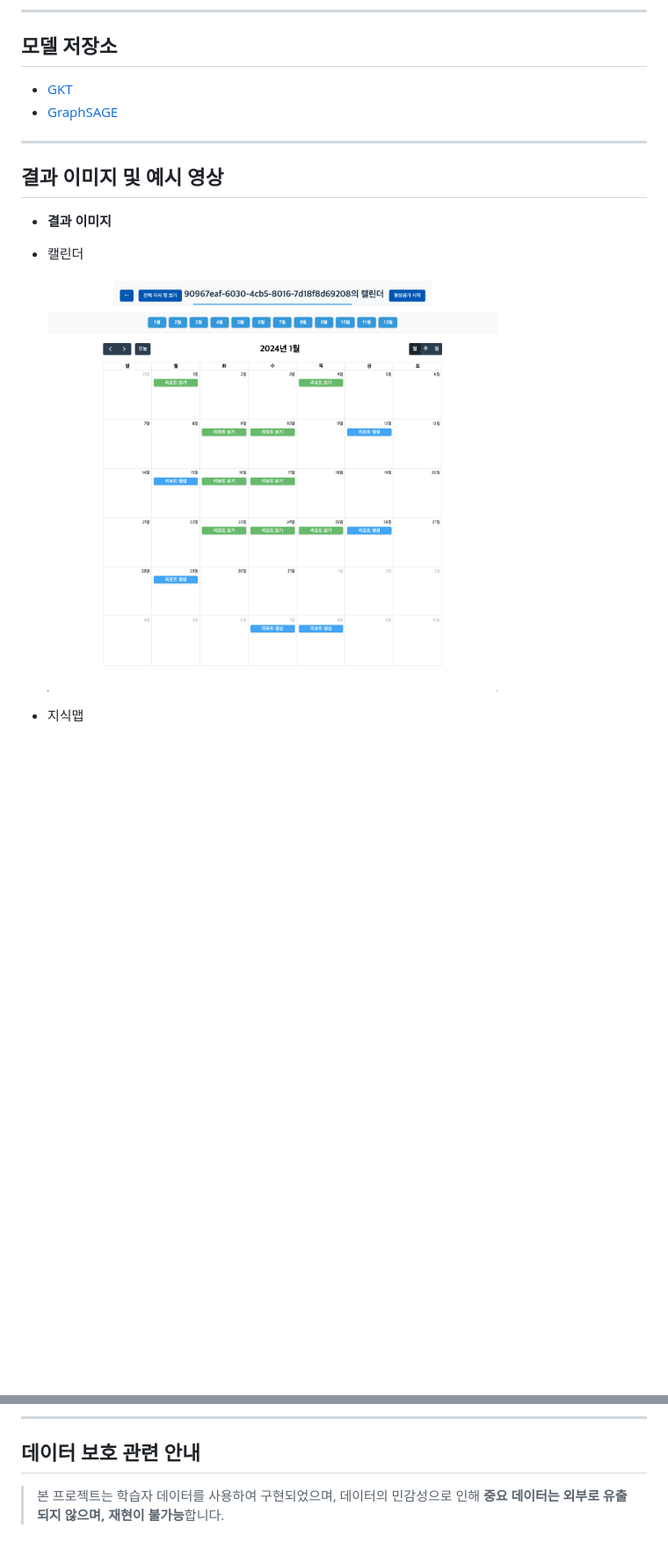
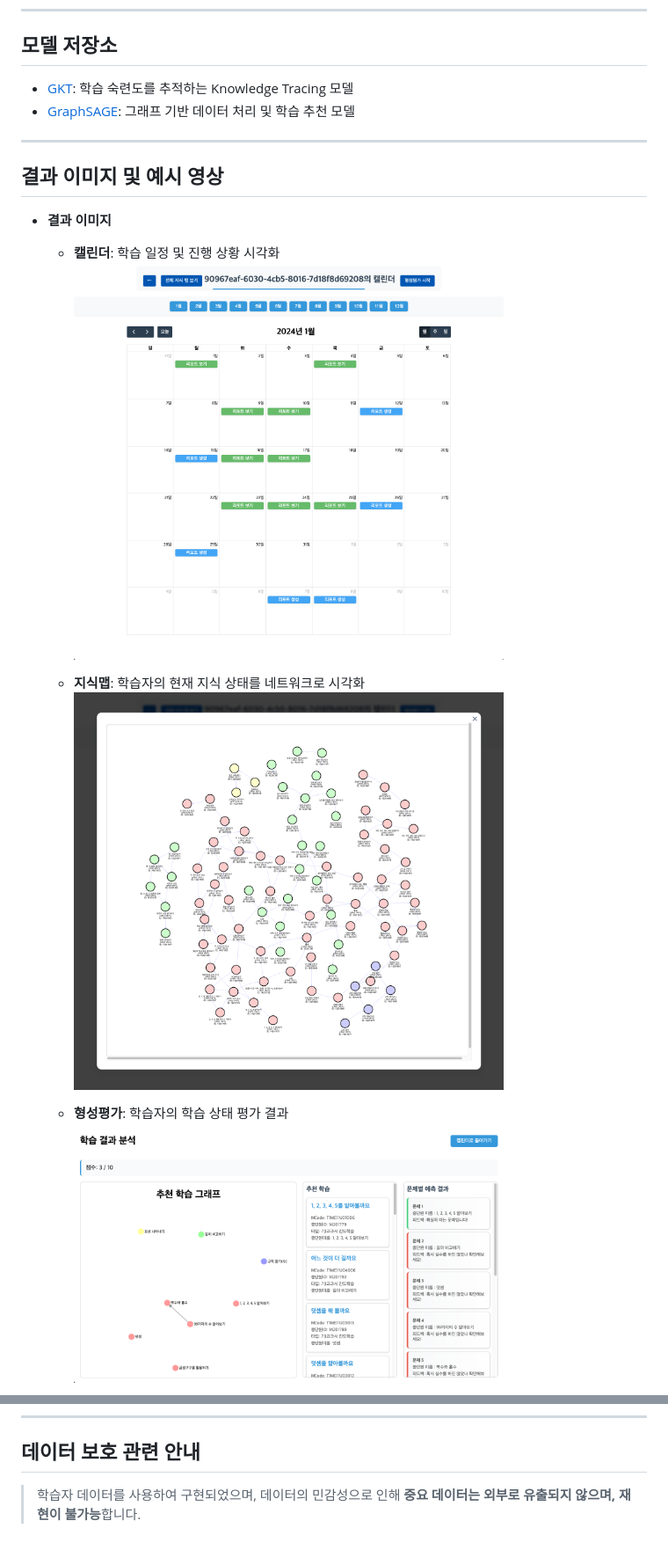
Before and after one commit to online5880/ai-report, a Markdown page: README.md, 2 parts joined by grey strips. Shown at 88% size. Drawn GitHub-style; blank space fills up the shorter version.

```diff
--- a/README.md
+++ b/README.md
@@ -150,17 +150,21 @@ DevOps를 활용한 효율적인 CI/CD 파이프라인을 구축했으며, **무
 ---
 
 ## 모델 저장소
-- [GKT](https://github.com/oxorudo/GKT_model)
-- [GraphSAGE](https://github.com/online5880/ai-report/tree/main/graphsage_fixed_edge)
+- [GKT](https://github.com/oxorudo/GKT_model): 학습 숙련도를 추적하는 Knowledge Tracing 모델
+- [GraphSAGE](https://github.com/online5880/ai-report/tree/main/graphsage_fixed_edge): 그래프 기반 데이터 처리 및 학습 추천 모델
+
 
 ---
 
 ## 결과 이미지 및 예시 영상
 
 - **결과 이미지**
-- 캘린더
+  - **캘린더**: 학습 일정 및 진행 상황 시각화
+    <img src="https://github.com/online5880/ai-report/blob/main/images/calendar.png?raw=true" width="75%" height="100%"/>
 
-  <img src="https://github.com/online5880/ai-report/blob/main/images/calendar.png?raw=true" width="75%" height="100%"/>
+  - **지식맵**: 학습자의 현재 지식 상태를 네트워크로 시각화
+    <img src="https://github.com/online5880/ai-report/blob/main/images/km.png?raw=true" width="75%" height="100%"/>
 
-- 지식맵
+  - **형성평가**: 학습자의 학습 상태 평가 결과
+    <img src="https://github.com/online5880/ai-report/blob/main/images/test.png?raw=true" width="75%" height="100%"/>
 
@@ -184,4 +180,4 @@ DevOps를 활용한 효율적인 CI/CD 파이프라인을 구축했으며, **무
 
 ## 데이터 보호 관련 안내
 
-> 본 프로젝트는 학습자 데이터를 사용하여 구현되었으며, 데이터의 민감성으로 인해 **중요 데이터는 외부로 유출되지 않으며, 재현이 불가능**합니다.
+> 학습자 데이터를 사용하여 구현되었으며, 데이터의 민감성으로 인해 **중요 데이터는 외부로 유출되지 않으며, 재현이 불가능**합니다.
```
Also changed, not shown: other parts of README.md (+7 -15 lines).
